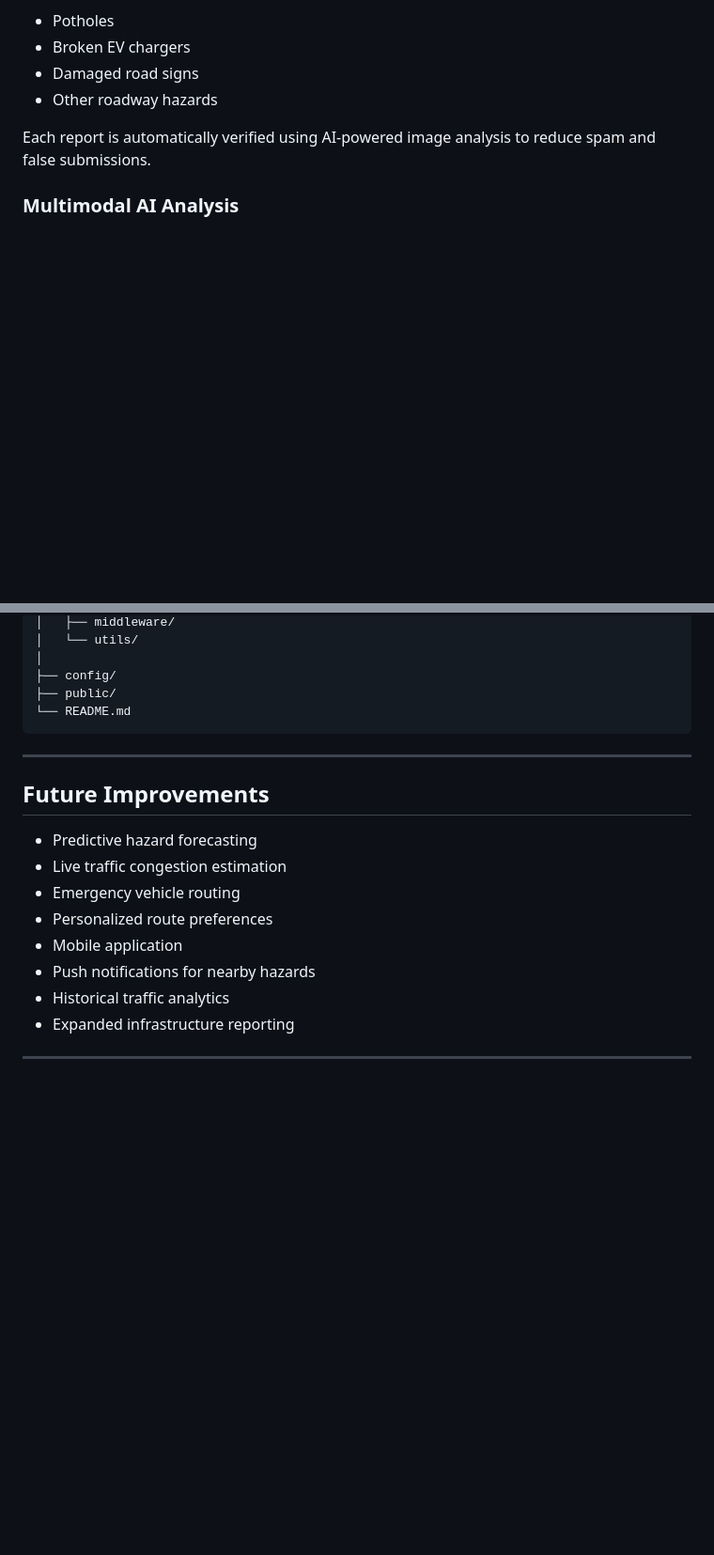
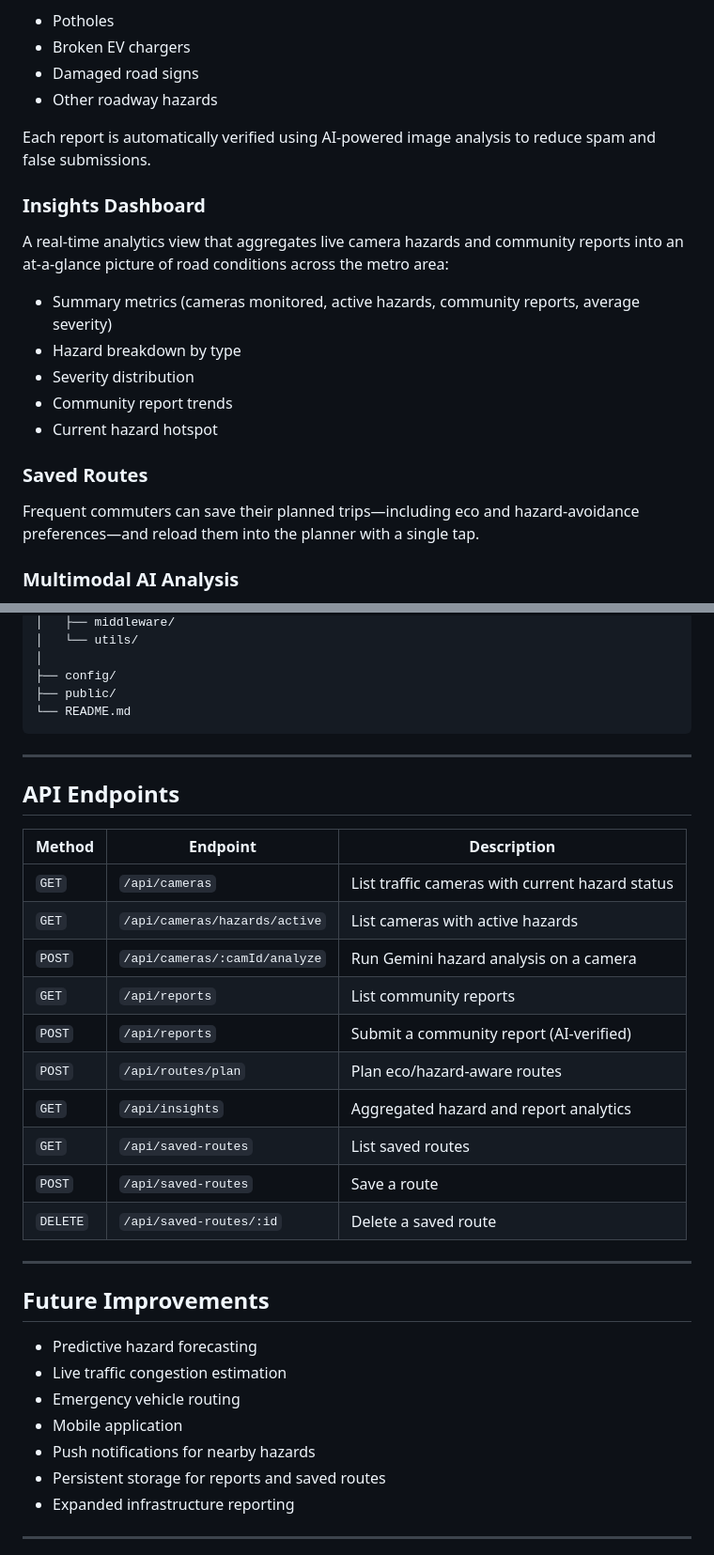
Before and after one commit to bahuliya/TrafficRT, a Markdown page: README.md, 2 parts joined by grey strips. Shown at 94% size. Drawn GitHub-style; blank space fills up the shorter version.

Commit message:
docs: document insights and saved routes features
Co-authored-by: Cursor <cursoragent@cursor.com>

```diff
--- a/README.md
+++ b/README.md
@@ -35,6 +35,18 @@ Users can report infrastructure issues directly from the application, including:
 - Other roadway hazards
 
 Each report is automatically verified using AI-powered image analysis to reduce spam and false submissions.
+
+### Insights Dashboard
+A real-time analytics view that aggregates live camera hazards and community reports into an at-a-glance picture of road conditions across the metro area:
+
+- Summary metrics (cameras monitored, active hazards, community reports, average severity)
+- Hazard breakdown by type
+- Severity distribution
+- Community report trends
+- Current hazard hotspot
+
+### Saved Routes
+Frequent commuters can save their planned trips—including eco and hazard-avoidance preferences—and reload them into the planner with a single tap.
 
 ### Multimodal AI Analysis
 LumenRoute combines multiple sources of information into a single decision-making pipeline, including:
@@ -226,15 +238,31 @@ lumenroute/
 
 ---
 
+## API Endpoints
+
+| Method | Endpoint | Description |
+| --- | --- | --- |
+| `GET` | `/api/cameras` | List traffic cameras with current hazard status |
+| `GET` | `/api/cameras/hazards/active` | List cameras with active hazards |
+| `POST` | `/api/cameras/:camId/analyze` | Run Gemini hazard analysis on a camera |
+| `GET` | `/api/reports` | List community reports |
+| `POST` | `/api/reports` | Submit a community report (AI-verified) |
+| `POST` | `/api/routes/plan` | Plan eco/hazard-aware routes |
+| `GET` | `/api/insights` | Aggregated hazard and report analytics |
+| `GET` | `/api/saved-routes` | List saved routes |
+| `POST` | `/api/saved-routes` | Save a route |
+| `DELETE` | `/api/saved-routes/:id` | Delete a saved route |
+
+---
+
 ## Future Improvements
 
 - Predictive hazard forecasting
 - Live traffic congestion estimation
 - Emergency vehicle routing
-- Personalized route preferences
 - Mobile application
 - Push notifications for nearby hazards
-- Historical traffic analytics
+- Persistent storage for reports and saved routes
 - Expanded infrastructure reporting
 
 ---
```
